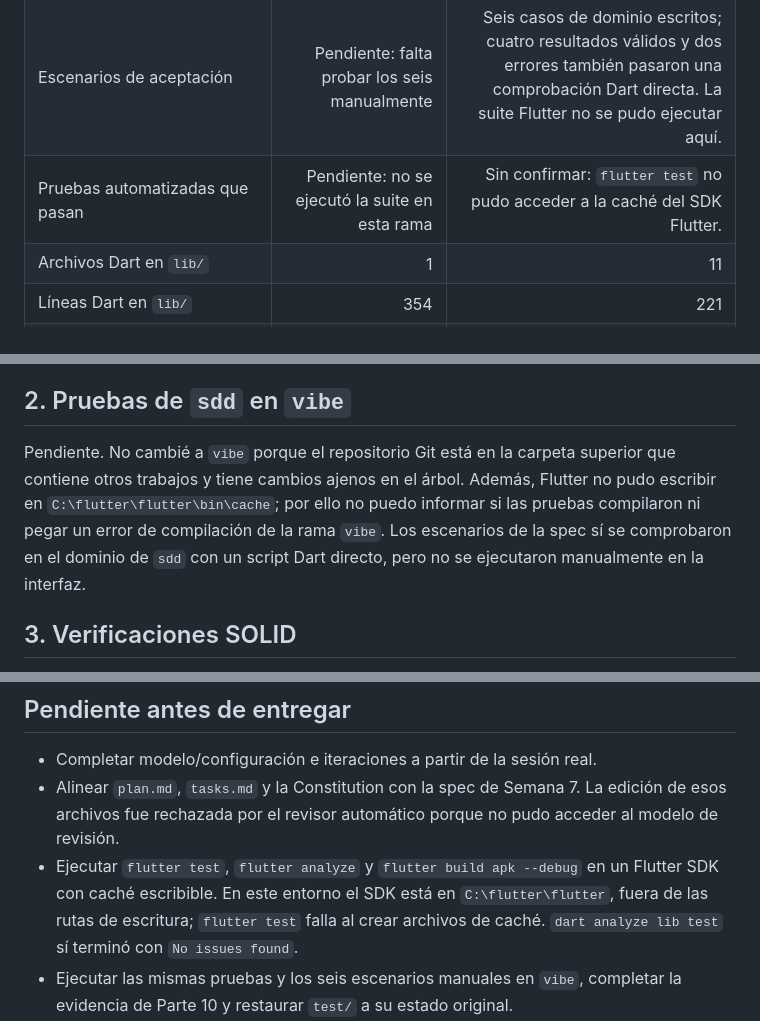
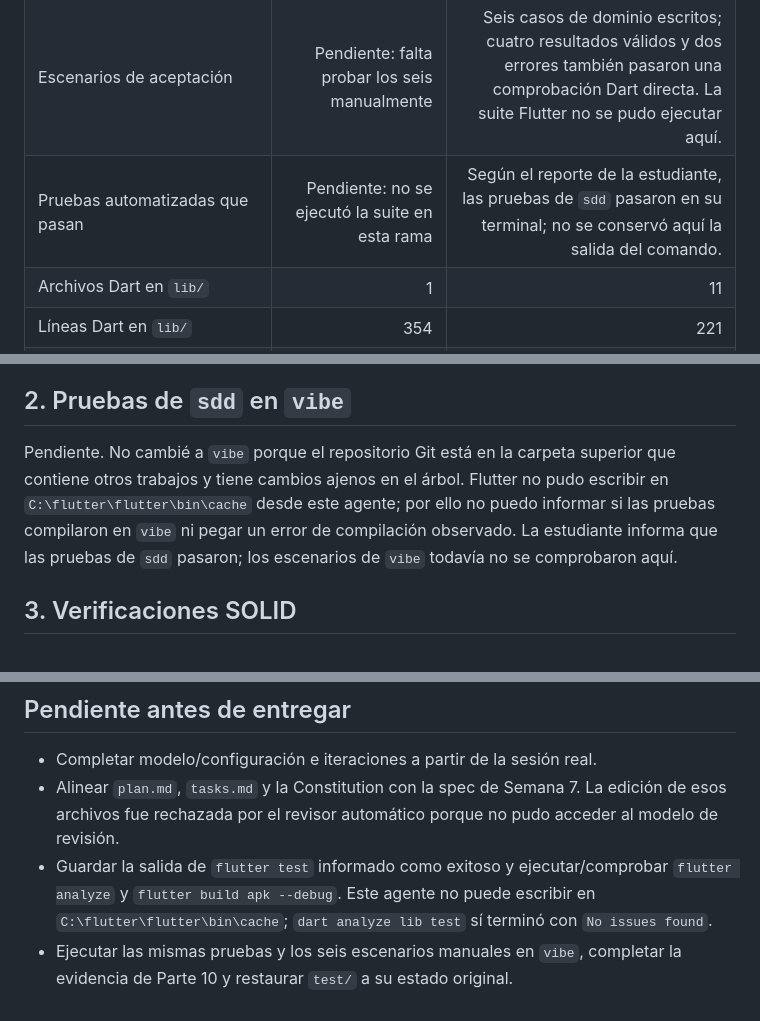
Before and after one commit to amedinap-pico/Clase-2026-Aplicaciones-, a Markdown page: divisor_cuenta/respuestas.md, 3 parts joined by grey strips. Drawn GitHub-style.

```diff
--- a/divisor_cuenta/respuestas.md
+++ b/divisor_cuenta/respuestas.md
@@ -10,7 +10,7 @@
 |---|---:|---:|
 | Iteraciones del estudiante | Pendiente: no hay registro completo de la conversación original | Pendiente: no hay registro completo de la conversación original |
 | Escenarios de aceptación | Pendiente: falta probar los seis manualmente | Seis casos de dominio escritos; cuatro resultados válidos y dos errores también pasaron una comprobación Dart directa. La suite Flutter no se pudo ejecutar aquí. |
-| Pruebas automatizadas que pasan | Pendiente: no se ejecutó la suite en esta rama | Sin confirmar: `flutter test` no pudo acceder a la caché del SDK Flutter. |
+| Pruebas automatizadas que pasan | Pendiente: no se ejecutó la suite en esta rama | Según el reporte de la estudiante, las pruebas de `sdd` pasaron en su terminal; no se conservó aquí la salida del comando. |
 | Archivos Dart en `lib/` | 1 | 11 |
 | Líneas Dart en `lib/` | 354 | 221 |
 | `domain/` depende de Flutter | Sí: la lógica está en `lib/main.dart` junto con Flutter | No: `rg "package:flutter" lib/domain` no devuelve coincidencias. |
@@ -23,7 +23,7 @@ La rama `sdd` hace explícitos los requisitos, las validaciones, los modos de re
 
 ## 2. Pruebas de `sdd` en `vibe`
 
-Pendiente. No cambié a `vibe` porque el repositorio Git está en la carpeta superior que contiene otros trabajos y tiene cambios ajenos en el árbol. Además, Flutter no pudo escribir en `C:\flutter\flutter\bin\cache`; por ello no puedo informar si las pruebas compilaron ni pegar un error de compilación de la rama `vibe`. Los escenarios de la spec sí se comprobaron en el dominio de `sdd` con un script Dart directo, pero no se ejecutaron manualmente en la interfaz.
+Pendiente. No cambié a `vibe` porque el repositorio Git está en la carpeta superior que contiene otros trabajos y tiene cambios ajenos en el árbol. Flutter no pudo escribir en `C:\flutter\flutter\bin\cache` desde este agente; por ello no puedo informar si las pruebas compilaron en `vibe` ni pegar un error de compilación observado. La estudiante informa que las pruebas de `sdd` pasaron; los escenarios de `vibe` todavía no se comprobaron aquí.
 
 ## 3. Verificaciones SOLID
 
@@ -51,6 +51,6 @@ Elegiría vibe para explorar en pocas horas un prototipo desechable de una panta
 
 - Completar modelo/configuración e iteraciones a partir de la sesión real.
 - Alinear `plan.md`, `tasks.md` y la Constitution con la spec de Semana 7. La edición de esos archivos fue rechazada por el revisor automático porque no pudo acceder al modelo de revisión.
-- Ejecutar `flutter test`, `flutter analyze` y `flutter build apk --debug` en un Flutter SDK con caché escribible. En este entorno el SDK está en `C:\flutter\flutter`, fuera de las rutas de escritura; `flutter test` falla al crear archivos de caché. `dart analyze lib test` sí terminó con `No issues found`.
+- Guardar la salida de `flutter test` informado como exitoso y ejecutar/comprobar `flutter analyze` y `flutter build apk --debug`. Este agente no puede escribir en `C:\flutter\flutter\bin\cache`; `dart analyze lib test` sí terminó con `No issues found`.
 - Ejecutar las mismas pruebas y los seis escenarios manuales en `vibe`, completar la evidencia de Parte 10 y restaurar `test/` a su estado original.
 - Mover este borrador a `main` y subir las tres ramas después de aislar el repositorio de los otros proyectos. No se hizo `checkout`, commit ni push para evitar alterar el repositorio compartido.
```
